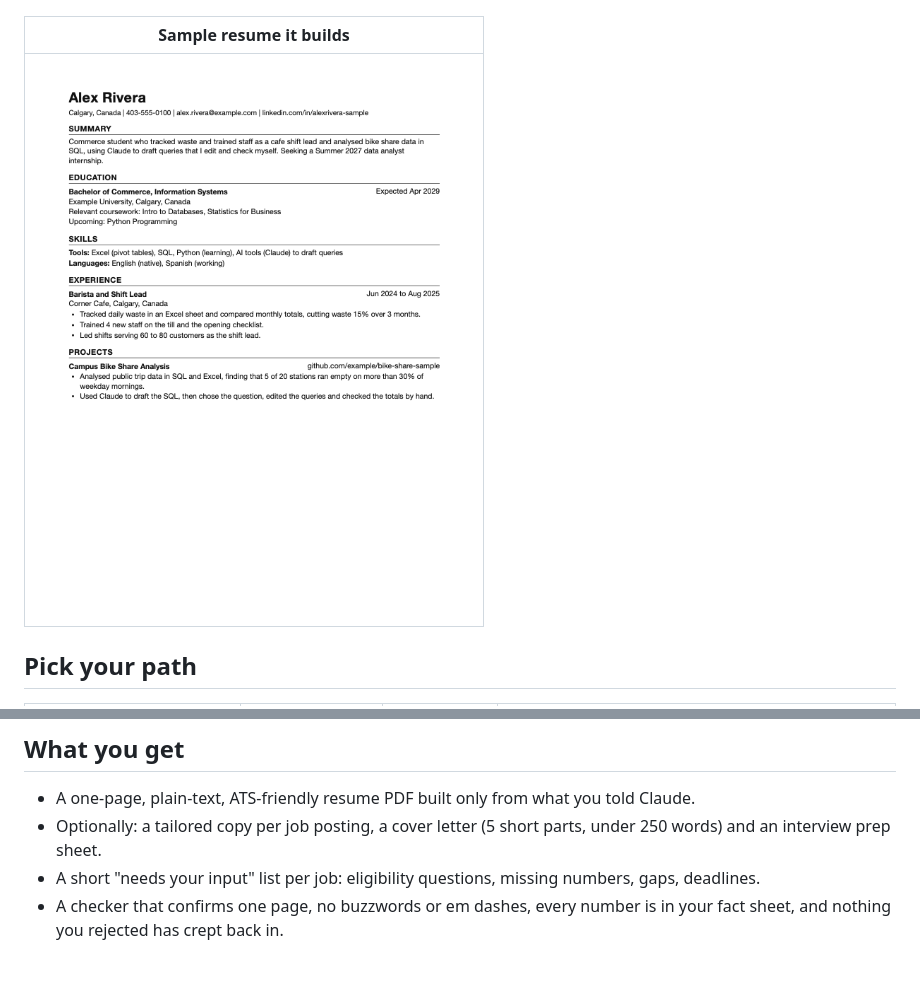
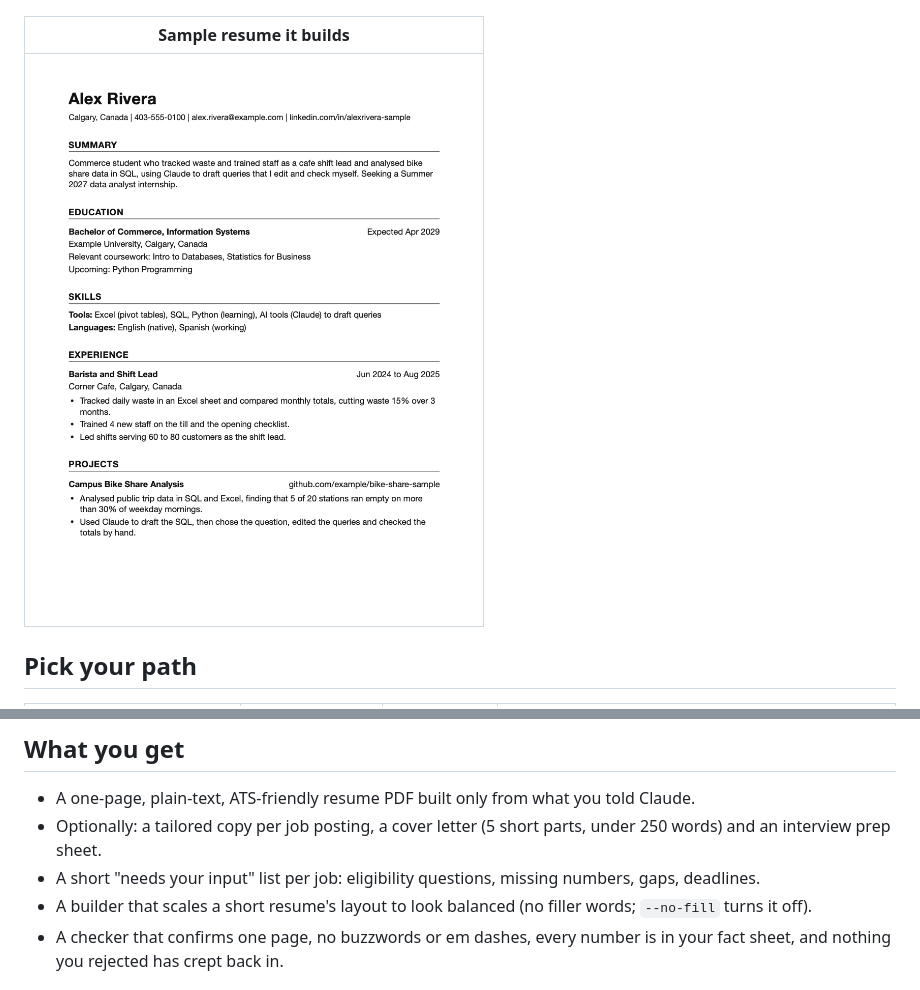
Before and after one commit to BenShadabi/resume-builder-skill, a Markdown page: README.md, 2 parts joined by grey strips. Drawn GitHub-style; pictures changed too: docs/img/sample-resume.png.

Commit message:
Scale short resumes to fill the page without adding words (--no-fill to turn off)
Co-Authored-By: Claude Sonnet 5.5 <noreply@anthropic.com>

```diff
--- a/README.md
+++ b/README.md
@@ -41,6 +41,7 @@ Claude keeps copies in a `sources/` folder on your computer, tags each fact with
 - A one-page, plain-text, ATS-friendly resume PDF built only from what you told Claude.
 - Optionally: a tailored copy per job posting, a cover letter (5 short parts, under 250 words) and an interview prep sheet.
 - A short "needs your input" list per job: eligibility questions, missing numbers, gaps, deadlines.
+- A builder that scales a short resume's layout to look balanced (no filler words; `--no-fill` turns it off).
 - A checker that confirms one page, no buzzwords or em dashes, every number is in your fact sheet, and nothing you rejected has crept back in.
 
 ## How it works
```
Also changed, not shown: resume-builder/SKILL.md (+1 -1 lines), resume-builder/references/format.md (+1 -1 lines), 5 other files.
